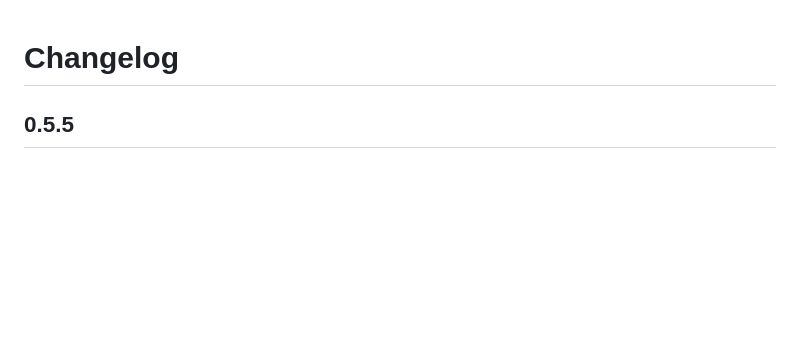
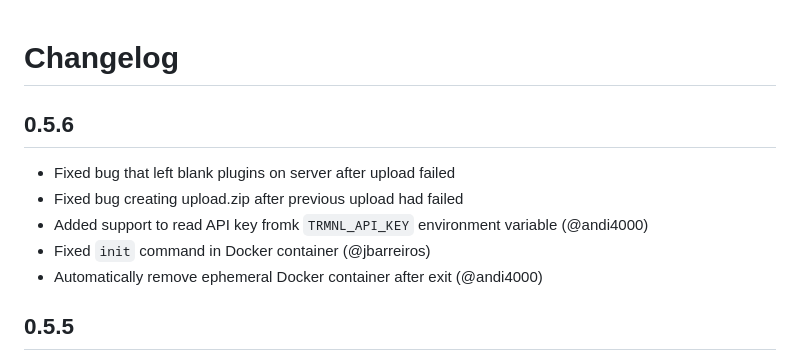
Before and after one commit to usetrmnl/trmnlp, a Markdown page: CHANGELOG.md, the part around the change. Rendered like a GitHub page; blank space fills up the shorter version.

Commit message:
Update CHANGELOG

```diff
--- a/CHANGELOG.md
+++ b/CHANGELOG.md
@@ -1,4 +1,12 @@
 # Changelog
+
+## 0.5.6
+
+- Fixed bug that left blank plugins on server after upload failed
+- Fixed bug creating upload.zip after previous upload had failed
+- Added support to read API key fromk `TRMNL_API_KEY` environment variable (@andi4000)
+- Fixed `init` command in Docker container (@jbarreiros)
+- Automatically remove ephemeral Docker container after exit (@andi4000)
 
 ## 0.5.5
 
```
